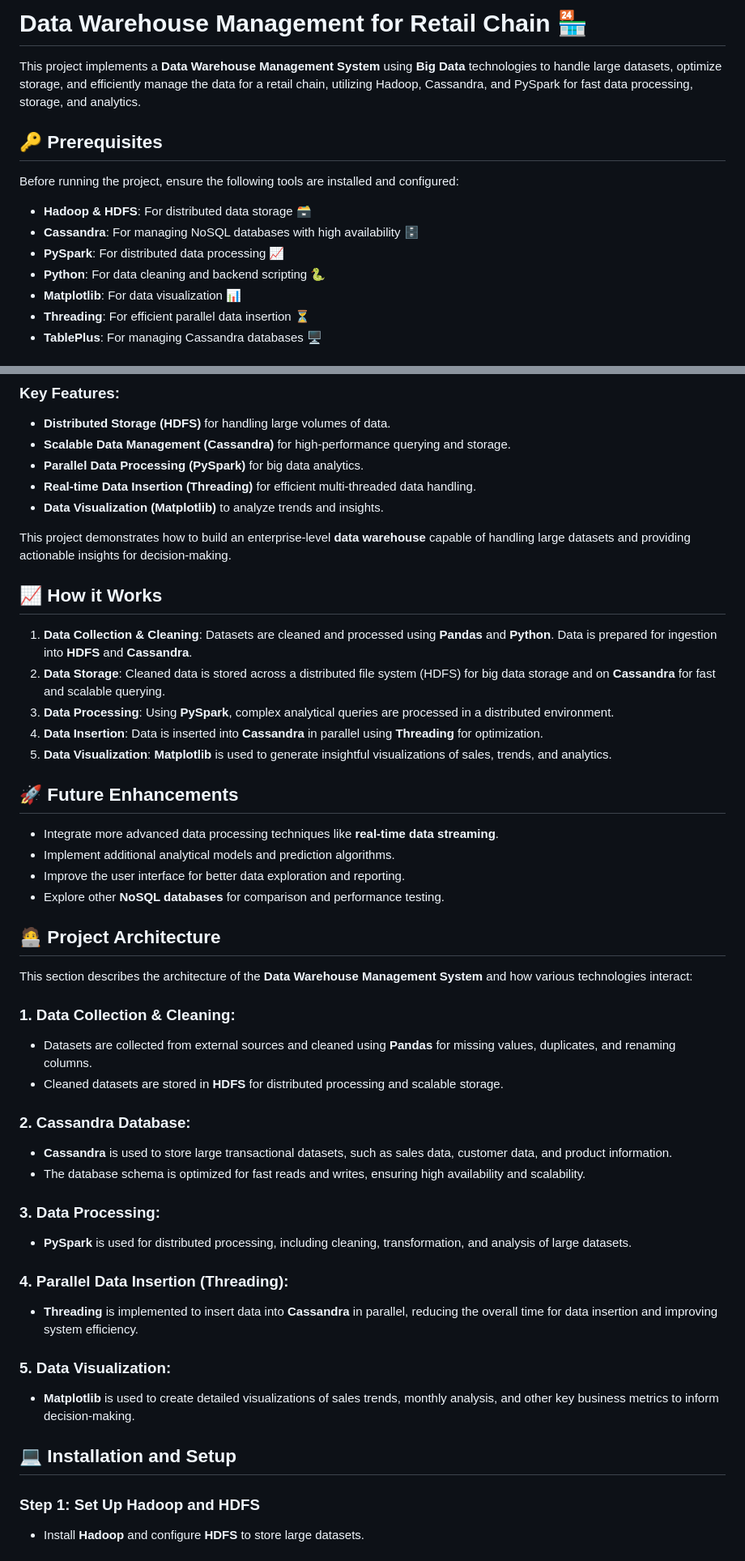
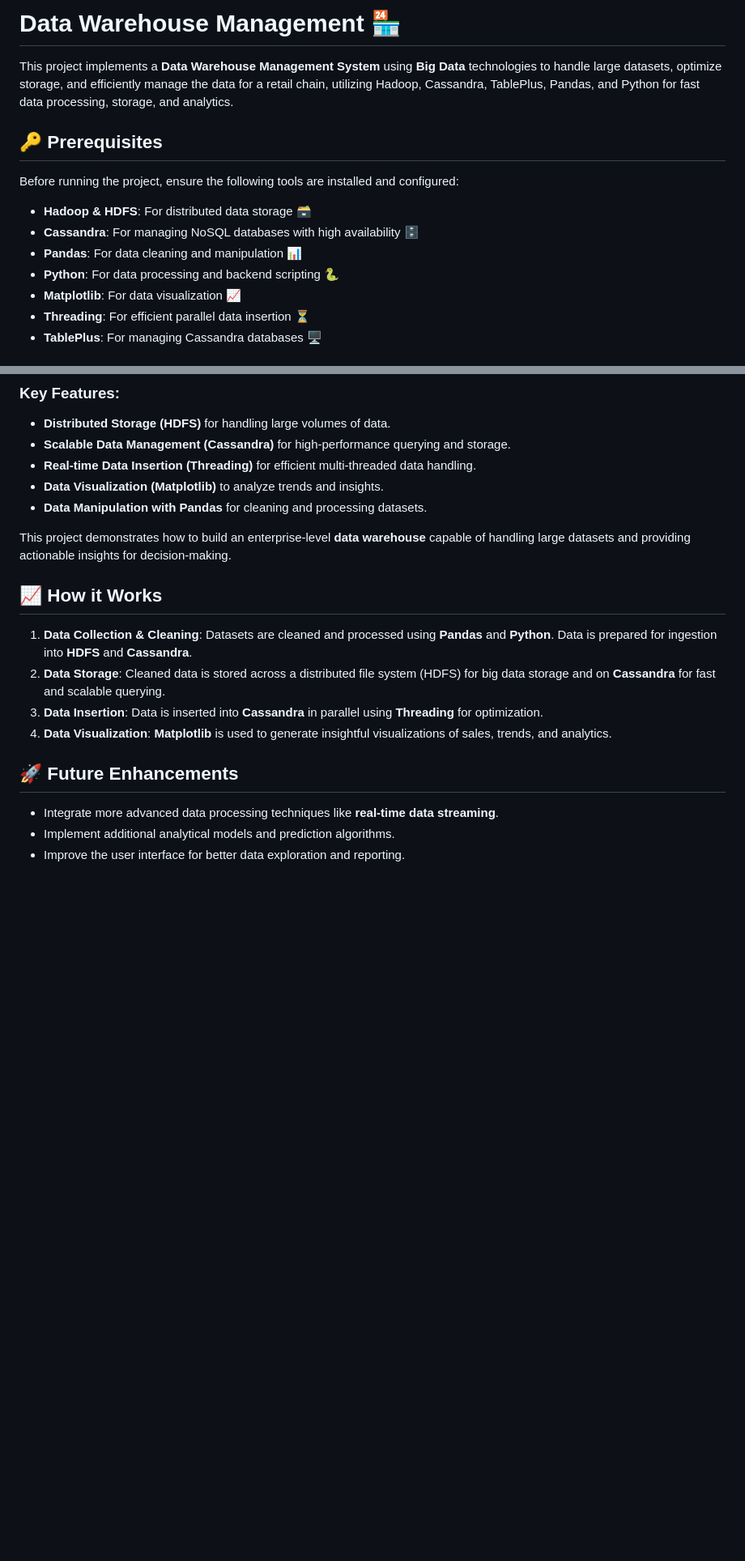
Before and after one commit to hatim-alouani/Data-Warehouse-Management, a Markdown page: README.md, 2 parts joined by grey strips. Shown at 81% size. Drawn GitHub-style; blank space fills up the shorter version.

```diff
--- a/README.md
+++ b/README.md
@@ -1,6 +1,6 @@
-# Data Warehouse Management for Retail Chain 🏪
+# Data Warehouse Management 🏪
 
-This project implements a **Data Warehouse Management System** using **Big Data** technologies to handle large datasets, optimize storage, and efficiently manage the data for a retail chain, utilizing Hadoop, Cassandra, and PySpark for fast data processing, storage, and analytics.
+This project implements a **Data Warehouse Management System** using **Big Data** technologies to handle large datasets, optimize storage, and efficiently manage the data for a retail chain, utilizing Hadoop, Cassandra, TablePlus, Pandas, and Python for fast data processing, storage, and analytics.
 
 ## 🔑 Prerequisites
 
@@ -8,9 +8,9 @@ Before running the project, ensure the following tools are installed and configu
 
 - **Hadoop & HDFS**: For distributed data storage 🗃️
 - **Cassandra**: For managing NoSQL databases with high availability 🗄️
-- **PySpark**: For distributed data processing 📈
-- **Python**: For data cleaning and backend scripting 🐍
-- **Matplotlib**: For data visualization 📊
+- **Pandas**: For data cleaning and manipulation 📊
+- **Python**: For data processing and backend scripting 🐍
+- **Matplotlib**: For data visualization 📈
 - **Threading**: For efficient parallel data insertion ⏳
 - **TablePlus**: For managing Cassandra databases 🖥️
 
@@ -38,9 +41,9 @@ The **Data Warehouse Management System** leverages modern Big Data technologies
 ### Key Features:
 - **Distributed Storage (HDFS)** for handling large volumes of data.
 - **Scalable Data Management (Cassandra)** for high-performance querying and storage.
-- **Parallel Data Processing (PySpark)** for big data analytics.
 - **Real-time Data Insertion (Threading)** for efficient multi-threaded data handling.
 - **Data Visualization (Matplotlib)** to analyze trends and insights.
+- **Data Manipulation with Pandas** for cleaning and processing datasets.
 
 This project demonstrates how to build an enterprise-level **data warehouse** capable of handling large datasets and providing actionable insights for decision-making.
 
@@ -48,40 +51,11 @@ This project demonstrates how to build an enterprise-level **data warehouse** ca
 
 1. **Data Collection & Cleaning**: Datasets are cleaned and processed using **Pandas** and **Python**. Data is prepared for ingestion into **HDFS** and **Cassandra**.
 2. **Data Storage**: Cleaned data is stored across a distributed file system (HDFS) for big data storage and on **Cassandra** for fast and scalable querying.
-3. **Data Processing**: Using **PySpark**, complex analytical queries are processed in a distributed environment.
-4. **Data Insertion**: Data is inserted into **Cassandra** in parallel using **Threading** for optimization.
-5. **Data Visualization**: **Matplotlib** is used to generate insightful visualizations of sales, trends, and analytics.
+3. **Data Insertion**: Data is inserted into **Cassandra** in parallel using **Threading** for optimization.
+4. **Data Visualization**: **Matplotlib** is used to generate insightful visualizations of sales, trends, and analytics.
 
 ## 🚀 Future Enhancements
 
 - Integrate more advanced data processing techniques like **real-time data streaming**.
 - Implement additional analytical models and prediction algorithms.
 - Improve the user interface for better data exploration and reporting.
-- Explore other **NoSQL databases** for comparison and performance testing.
-
-## 🧑‍💻 Project Architecture
-
-This section describes the architecture of the **Data Warehouse Management System** and how various technologies interact:
-
-### 1. **Data Collection & Cleaning**:
-   - Datasets are collected from external sources and cleaned using **Pandas** for missing values, duplicates, and renaming columns.
-   - Cleaned datasets are stored in **HDFS** for distributed processing and scalable storage.
-
-### 2. **Cassandra Database**:
-   - **Cassandra** is used to store large transactional datasets, such as sales data, customer data, and product information.
-   - The database schema is optimized for fast reads and writes, ensuring high availability and scalability.
-
-### 3. **Data Processing**:
-   - **PySpark** is used for distributed processing, including cleaning, transformation, and analysis of large datasets.
-
-### 4. **Parallel Data Insertion (Threading)**:
-   - **Threading** is implemented to insert data into **Cassandra** in parallel, reducing the overall time for data insertion and improving system efficiency.
-
-### 5. **Data Visualization**:
-   - **Matplotlib** is used to create detailed visualizations of sales trends, monthly analysis, and other key business metrics to inform decision-making.
-
-## 💻 Installation and Setup
-
-### Step 1: Set Up Hadoop and HDFS
-- Install **Hadoop** and configure **HDFS** to store large datasets.
-
```
Also changed, not shown: other parts of README.md (+9 -17 lines).
